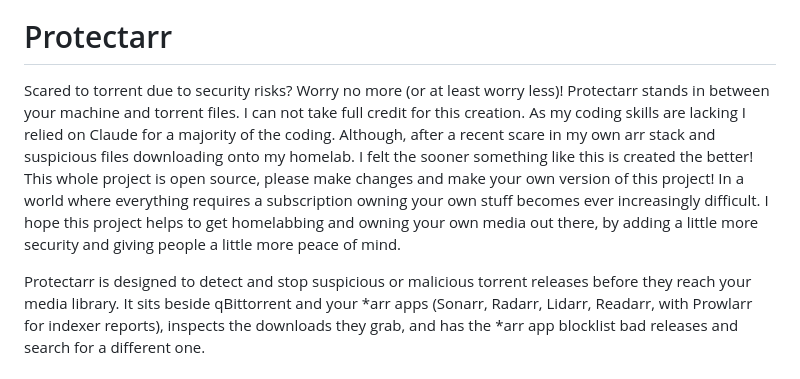
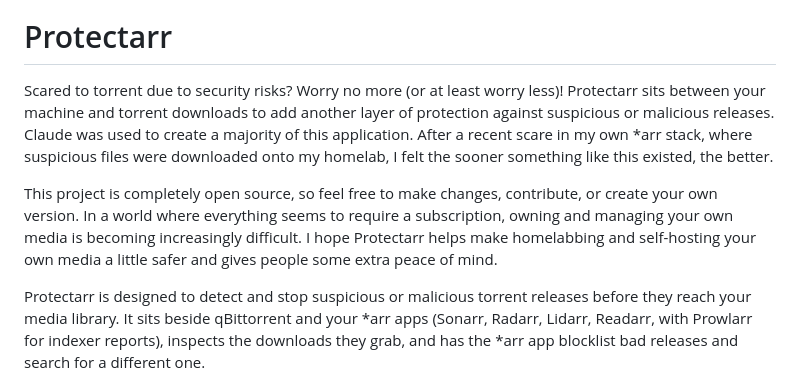
Before and after one commit to ablatnick/Protectarr, a Markdown page: README.md, the part around the change. Rendered like a GitHub page.

```diff
--- a/README.md
+++ b/README.md
@@ -2,7 +2,9 @@
 
 # Protectarr
 
-Scared to torrent due to security risks? Worry no more (or at least worry less)! Protectarr stands in between your machine and torrent files. I can not take full credit for this creation. As my coding skills are lacking I relied on Claude for a majority of the coding. Although, after a recent scare in my own arr stack and suspicious files downloading onto my homelab. I felt the sooner something like this is created the better! This whole project is open source, please make changes and make your own version of this project! In a world where everything requires a subscription owning your own stuff becomes ever increasingly difficult. I hope this project helps to get homelabbing and owning your own media out there, by adding a little more security and giving people a little more peace of mind.
+Scared to torrent due to security risks? Worry no more (or at least worry less)! Protectarr sits between your machine and torrent downloads to add another layer of protection against suspicious or malicious releases. Claude was used to create a majority of this application. After a recent scare in my own *arr stack, where suspicious files were downloaded onto my homelab, I felt the sooner something like this existed, the better.
+
+This project is completely open source, so feel free to make changes, contribute, or create your own version. In a world where everything seems to require a subscription, owning and managing your own media is becoming increasingly difficult. I hope Protectarr helps make homelabbing and self-hosting your own media a little safer and gives people some extra peace of mind.
 
 Protectarr is designed to detect and stop suspicious or malicious torrent releases before they reach your media library. It sits beside qBittorrent and your *arr apps (Sonarr, Radarr, Lidarr, Readarr, with Prowlarr for indexer reports), inspects the downloads they grab, and has the *arr app blocklist bad releases and search for a different one.
 
```
